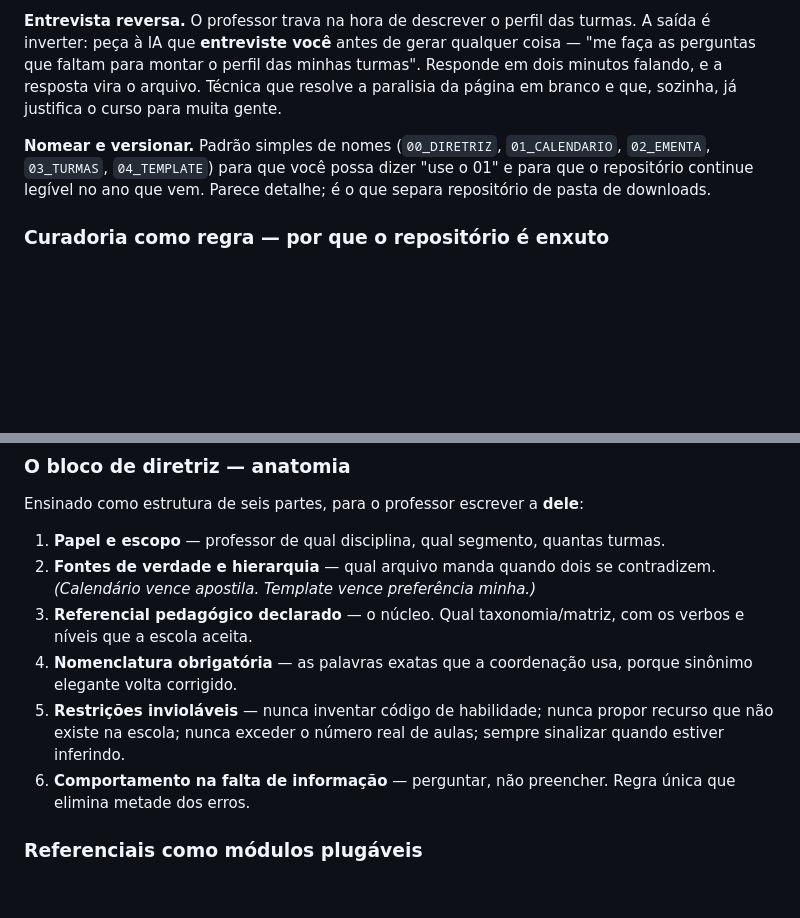
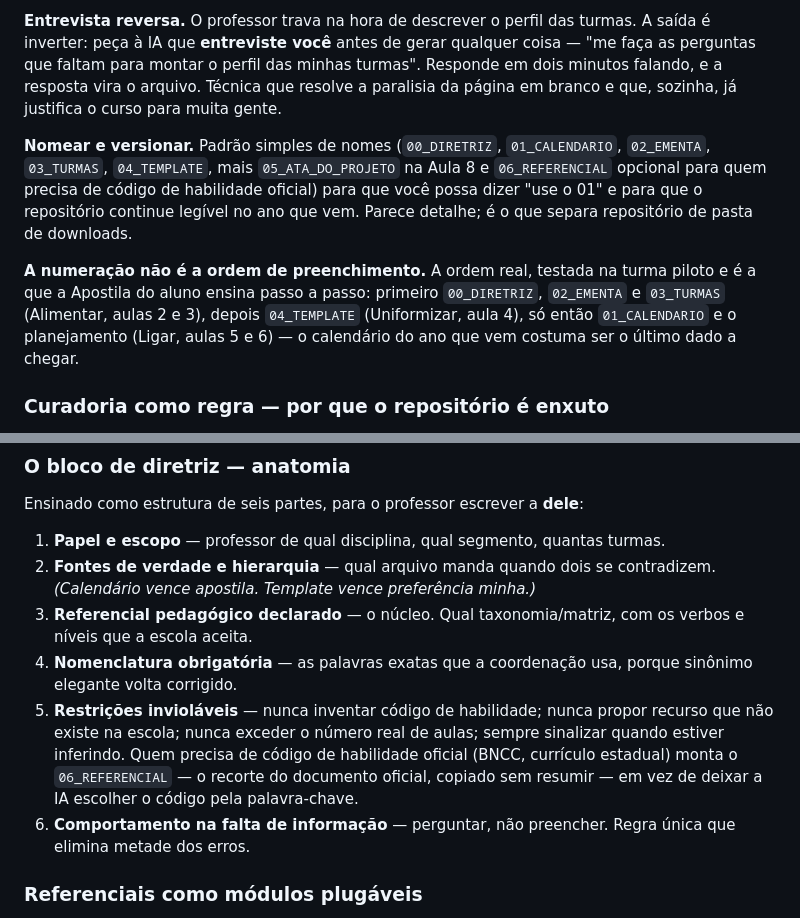
Before and after one commit to jonas-pinheiro/horatividade, a Markdown page: CONTEXTO/Horatividade_Estrutura_do_Curso.md, 2 parts joined by grey strips. GitHub-like rendering; blank space fills up the shorter version.

Commit message:
CONTEXTO/Estrutura_do_Curso: corrige ordem de preenchimento e cita 06_REFERENCIAL
A Aula 2 listava os nomes de arquivo sem dizer que a numeração não é a
ordem de preenchimento — a apostila do aluno (testada na turma piloto)
ensina 00→02→03 (Alimentar) → 04 (Uniformizar) → 01 (Ligar). Acrescenta
também o 05_ATA_DO_PROJETO e o 06_REFERENCIAL (opcional) que já existiam
como conceito no DECISOES.md mas não apareciam aqui. Fica registrado
para quando as aulas 0/1/7/8 forem regravadas.

Co-Authored-By: Claude Sonnet 5 <noreply@anthropic.com>

```diff
--- a/CONTEXTO/Horatividade_Estrutura_do_Curso.md
+++ b/CONTEXTO/Horatividade_Estrutura_do_Curso.md
@@ -117,7 +117,9 @@ Sem corte entre os dois. É a prova.
 
 **Entrevista reversa.** O professor trava na hora de descrever o perfil das turmas. A saída é inverter: peça à IA que **entreviste você** antes de gerar qualquer coisa — "me faça as perguntas que faltam para montar o perfil das minhas turmas". Responde em dois minutos falando, e a resposta vira o arquivo. Técnica que resolve a paralisia da página em branco e que, sozinha, já justifica o curso para muita gente.
 
-**Nomear e versionar.** Padrão simples de nomes (`00_DIRETRIZ`, `01_CALENDARIO`, `02_EMENTA`, `03_TURMAS`, `04_TEMPLATE`) para que você possa dizer "use o 01" e para que o repositório continue legível no ano que vem. Parece detalhe; é o que separa repositório de pasta de downloads.
+**Nomear e versionar.** Padrão simples de nomes (`00_DIRETRIZ`, `01_CALENDARIO`, `02_EMENTA`, `03_TURMAS`, `04_TEMPLATE`, mais `05_ATA_DO_PROJETO` na Aula 8 e `06_REFERENCIAL` opcional para quem precisa de código de habilidade oficial) para que você possa dizer "use o 01" e para que o repositório continue legível no ano que vem. Parece detalhe; é o que separa repositório de pasta de downloads.
+
+**A numeração não é a ordem de preenchimento.** A ordem real, testada na turma piloto e é a que a Apostila do aluno ensina passo a passo: primeiro `00_DIRETRIZ`, `02_EMENTA` e `03_TURMAS` (Alimentar, aulas 2 e 3), depois `04_TEMPLATE` (Uniformizar, aula 4), só então `01_CALENDARIO` e o planejamento (Ligar, aulas 5 e 6) — o calendário do ano que vem costuma ser o último dado a chegar.
 
 ### Curadoria como regra — por que o repositório é enxuto
 
@@ -181,7 +183,7 @@ Ensinado como estrutura de seis partes, para o professor escrever a **dele**:
 2. **Fontes de verdade e hierarquia** — qual arquivo manda quando dois se contradizem. *(Calendário vence apostila. Template vence preferência minha.)*
 3. **Referencial pedagógico declarado** — o núcleo. Qual taxonomia/matriz, com os verbos e níveis que a escola aceita.
 4. **Nomenclatura obrigatória** — as palavras exatas que a coordenação usa, porque sinônimo elegante volta corrigido.
-5. **Restrições invioláveis** — nunca inventar código de habilidade; nunca propor recurso que não existe na escola; nunca exceder o número real de aulas; sempre sinalizar quando estiver inferindo.
+5. **Restrições invioláveis** — nunca inventar código de habilidade; nunca propor recurso que não existe na escola; nunca exceder o número real de aulas; sempre sinalizar quando estiver inferindo. Quem precisa de código de habilidade oficial (BNCC, currículo estadual) monta o `06_REFERENCIAL` — o recorte do documento oficial, copiado sem resumir — em vez de deixar a IA escolher o código pela palavra-chave.
 6. **Comportamento na falta de informação** — perguntar, não preencher. Regra única que elimina metade dos erros.
 
 ### Referenciais como módulos plugáveis
```
